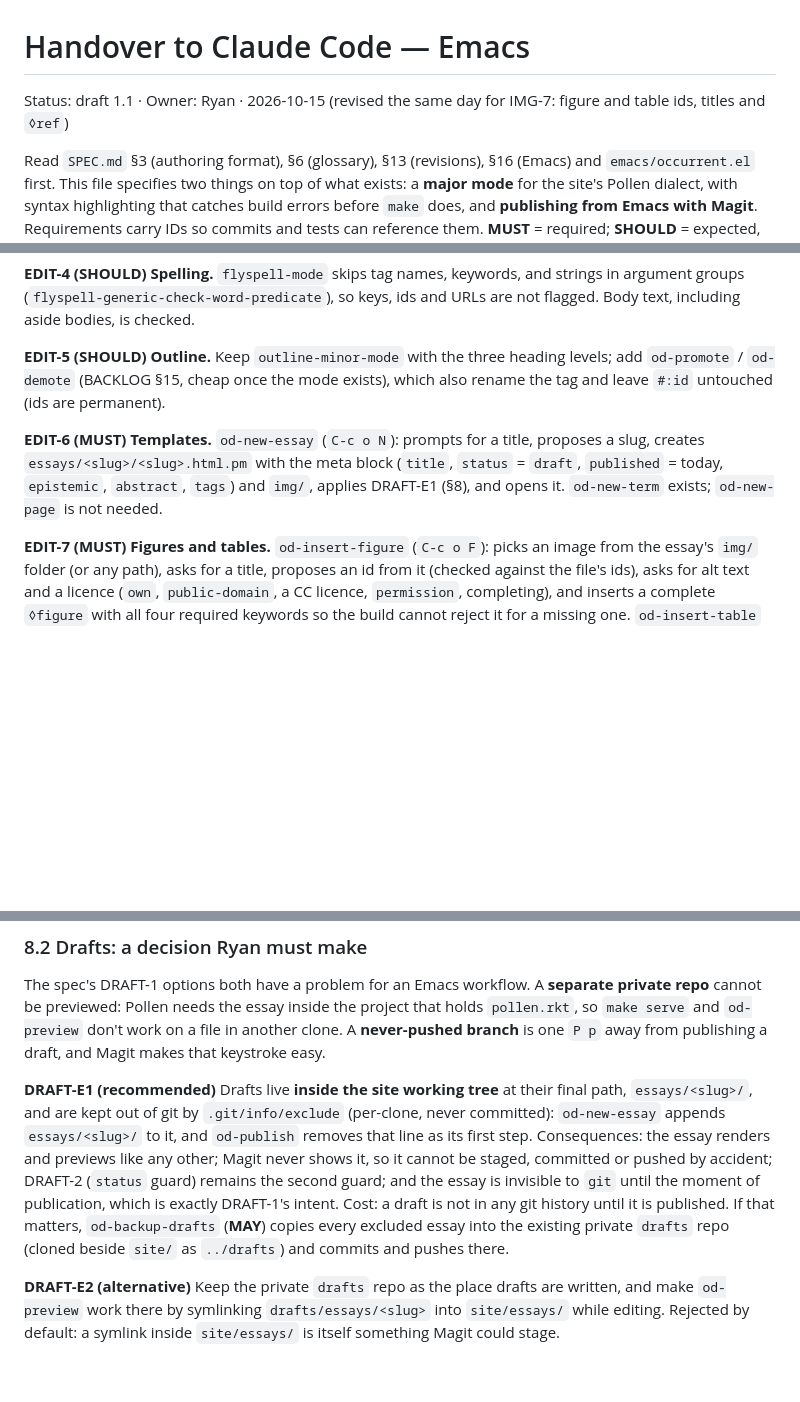
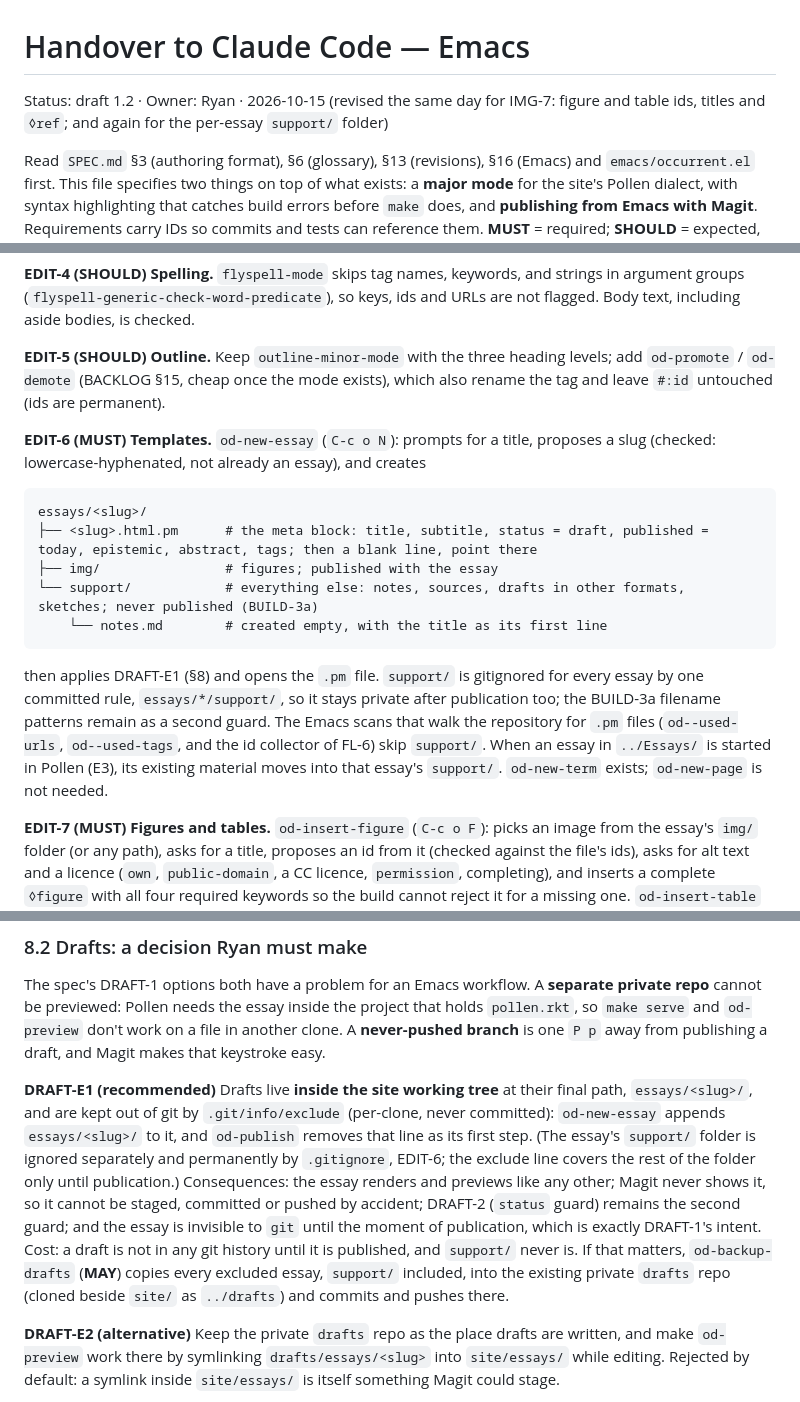
Before and after one commit to occurrent-development/site, a Markdown page: HANDOVER-EMACS.md, 3 parts joined by grey strips. GitHub-like rendering; blank space fills up the shorter version.

Commit message:
Spec and HANDOVER-EMACS draft 1.2: a support/ folder per essay (BUILD-3a, EDIT-6)
Co-Authored-By: Claude Opus 5.5 <noreply@anthropic.com>

````diff
--- a/HANDOVER-EMACS.md
+++ b/HANDOVER-EMACS.md
@@ -1,6 +1,6 @@
 # Handover to Claude Code — Emacs
 
-Status: draft 1.1 · Owner: Ryan · 2026-10-15 (revised the same day for IMG-7: figure and table ids, titles and `◊ref`)
+Status: draft 1.2 · Owner: Ryan · 2026-10-15 (revised the same day for IMG-7: figure and table ids, titles and `◊ref`; and again for the per-essay `support/` folder)
 
 Read `SPEC.md` §3 (authoring format), §6 (glossary), §13 (revisions), §16 (Emacs) and `emacs/occurrent.el` first. This file specifies two things on top of what exists: a **major mode** for the site's Pollen dialect, with syntax highlighting that catches build errors before `make` does, and **publishing from Emacs with Magit**. Requirements carry IDs so commits and tests can reference them. **MUST** = required; **SHOULD** = expected, may slip; **MAY** = optional.
 
@@ -149,7 +149,17 @@ Principle (EMACS-5): **prose dominates; markup recedes; errors stand out.** Noth
 
 **EDIT-5 (SHOULD) Outline.** Keep `outline-minor-mode` with the three heading levels; add `od-promote` / `od-demote` (BACKLOG §15, cheap once the mode exists), which also rename the tag and leave `#:id` untouched (ids are permanent).
 
-**EDIT-6 (MUST) Templates.** `od-new-essay` (`C-c o N`): prompts for a title, proposes a slug, creates `essays/<slug>/<slug>.html.pm` with the meta block (`title`, `status` = `draft`, `published` = today, `epistemic`, `abstract`, `tags`) and `img/`, applies DRAFT-E1 (§8), and opens it. `od-new-term` exists; `od-new-page` is not needed.
+**EDIT-6 (MUST) Templates.** `od-new-essay` (`C-c o N`): prompts for a title, proposes a slug (checked: lowercase-hyphenated, not already an essay), and creates
+
+```
+essays/<slug>/
+├── <slug>.html.pm      # the meta block: title, subtitle, status = draft, published = today, epistemic, abstract, tags; then a blank line, point there
+├── img/                # figures; published with the essay
+└── support/            # everything else: notes, sources, drafts in other formats, sketches; never published (BUILD-3a)
+    └── notes.md        # created empty, with the title as its first line
+```
+
+then applies DRAFT-E1 (§8) and opens the `.pm` file. `support/` is gitignored for every essay by one committed rule, `essays/*/support/`, so it stays private after publication too; the BUILD-3a filename patterns remain as a second guard. The Emacs scans that walk the repository for `.pm` files (`od--used-urls`, `od--used-tags`, and the id collector of FL-6) skip `support/`. When an essay in `../Essays/` is started in Pollen (E3), its existing material moves into that essay's `support/`. `od-new-term` exists; `od-new-page` is not needed.
 
 **EDIT-7 (MUST) Figures and tables.** `od-insert-figure` (`C-c o F`): picks an image from the essay's `img/` folder (or any path), asks for a title, proposes an id from it (checked against the file's ids), asks for alt text and a licence (`own`, `public-domain`, a CC licence, `permission`, completing), and inserts a complete `◊figure` with all four required keywords so the build cannot reject it for a missing one. `od-insert-table` (`C-c o B`): asks for title and id and inserts `◊table[#:id "…" #:title "…"]{` with an empty pipe-table skeleton (header row, rule row, one body row) and point in the first cell. `od-insert-ref` stays as built.
 
@@ -185,7 +195,7 @@ So the deliverable is a command that does 1–6 and then **hands over to Magit f
 
 The spec's DRAFT-1 options both have a problem for an Emacs workflow. A **separate private repo** cannot be previewed: Pollen needs the essay inside the project that holds `pollen.rkt`, so `make serve` and `od-preview` don't work on a file in another clone. A **never-pushed branch** is one `P p` away from publishing a draft, and Magit makes that keystroke easy.
 
-**DRAFT-E1 (recommended)** Drafts live **inside the site working tree** at their final path, `essays/<slug>/`, and are kept out of git by `.git/info/exclude` (per-clone, never committed): `od-new-essay` appends `essays/<slug>/` to it, and `od-publish` removes that line as its first step. Consequences: the essay renders and previews like any other; Magit never shows it, so it cannot be staged, committed or pushed by accident; DRAFT-2 (`status` guard) remains the second guard; and the essay is invisible to `git` until the moment of publication, which is exactly DRAFT-1's intent. Cost: a draft is not in any git history until it is published. If that matters, `od-backup-drafts` (**MAY**) copies every excluded essay into the existing private `drafts` repo (cloned beside `site/` as `../drafts`) and commits and pushes there.
+**DRAFT-E1 (recommended)** Drafts live **inside the site working tree** at their final path, `essays/<slug>/`, and are kept out of git by `.git/info/exclude` (per-clone, never committed): `od-new-essay` appends `essays/<slug>/` to it, and `od-publish` removes that line as its first step. (The essay's `support/` folder is ignored separately and permanently by `.gitignore`, EDIT-6; the exclude line covers the rest of the folder only until publication.) Consequences: the essay renders and previews like any other; Magit never shows it, so it cannot be staged, committed or pushed by accident; DRAFT-2 (`status` guard) remains the second guard; and the essay is invisible to `git` until the moment of publication, which is exactly DRAFT-1's intent. Cost: a draft is not in any git history until it is published, and `support/` never is. If that matters, `od-backup-drafts` (**MAY**) copies every excluded essay, `support/` included, into the existing private `drafts` repo (cloned beside `site/` as `../drafts`) and commits and pushes there.
 
 **DRAFT-E2 (alternative)** Keep the private `drafts` repo as the place drafts are written, and make `od-preview` work there by symlinking `drafts/essays/<slug>` into `site/essays/` while editing. Rejected by default: a symlink inside `site/essays/` is itself something Magit could stage.
 
````
Also changed, not shown: other parts of HANDOVER-EMACS.md (+1 -1 lines), SPEC.md (+3 -2 lines).
